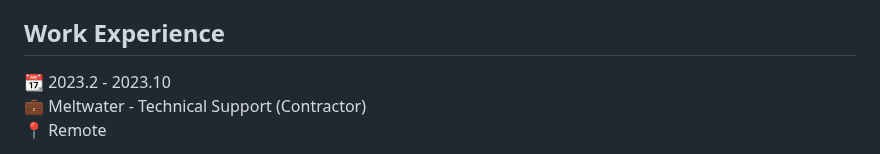
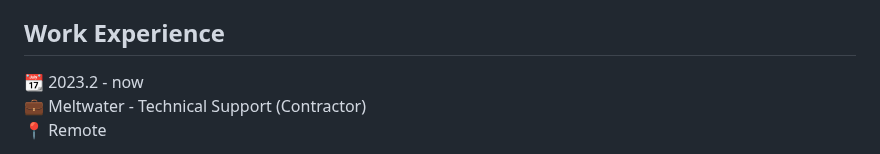
Before and after one commit to Brouillard119/Houming_Huang.github.io, a Markdown page: README.md, the part around the change. Rendered like a GitHub page.

```diff
--- a/README.md
+++ b/README.md
@@ -1,6 +1,6 @@
 Hii, very nice to meet you👋. My name is Houming Huang. I am currently an undergrad Data Science student in college👨‍🎓and a technical support specialist in Meltwater👨‍🔬.
 ## Work Experience
-📆 2023.2 - 2023.10
+📆 2023.2 - now
 💼 Meltwater - Technical Support (Contractor)
 📍 Remote
 
```
